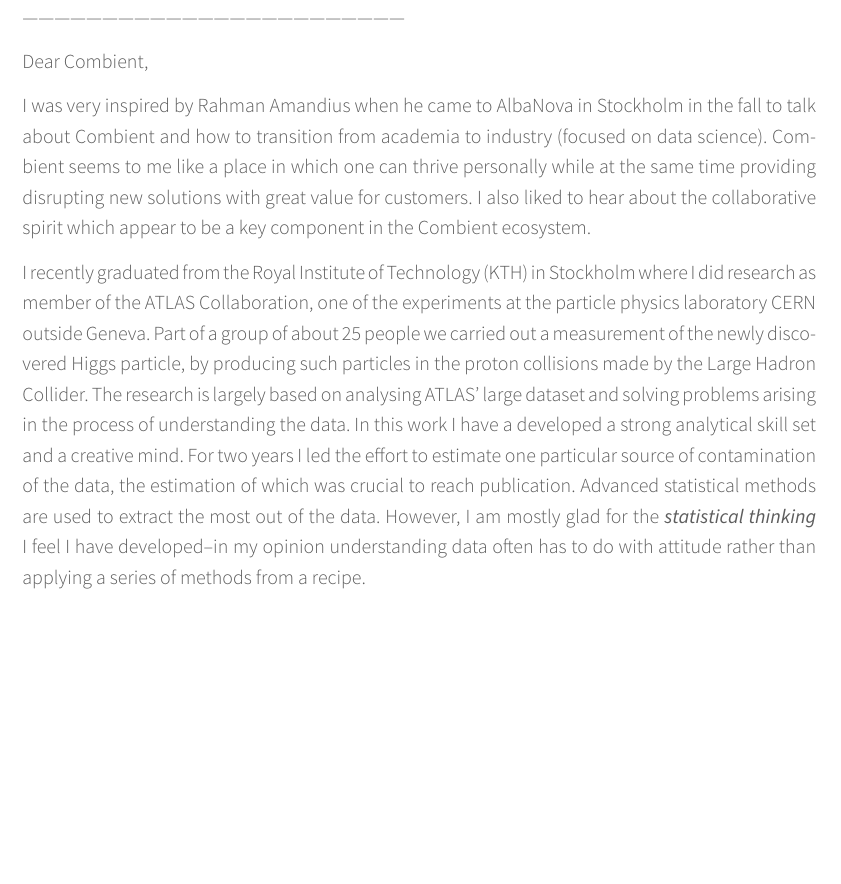
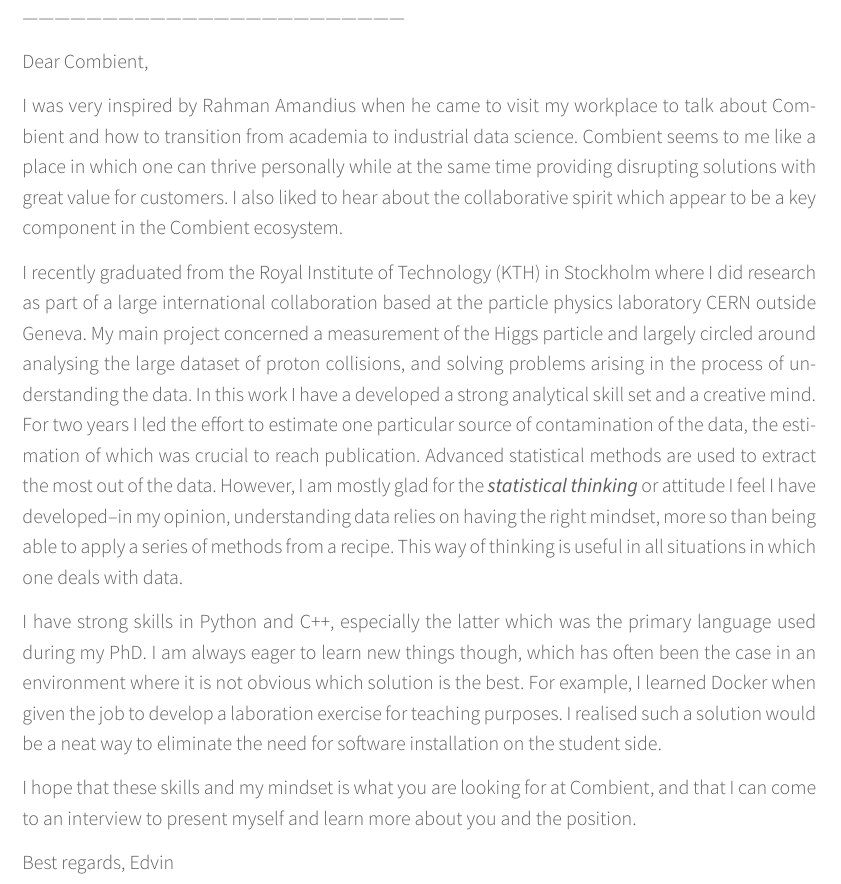
Before and after one commit to sidebo/cv-and-letter, a LaTeX CV (letter/cover_letter.tex): part of the page before the commit and part of page 1 of 2 after it, cut so that both start at the same text, the shorter picture padded with empty space. Compiled offline with XeLaTeX.

Commit message:
feedback from John, fixed, now slightly shorter

```diff
--- a/letter/cover_letter.tex
+++ b/letter/cover_letter.tex
@@ -107,18 +107,29 @@
 % letter starts here, copy paste below and paste into form
 Dear Combient,
 
-I was very inspired by Rahman Amandius when he came to AlbaNova in Stockholm in the fall to talk about Combient and how to transition from academia to industry (focused on data science).
-Combient seems to me like a place in which one can thrive personally while at the same time providing disrupting new solutions with great value for customers.
+I was very inspired by Rahman Amandius when he came to visit my workplace to talk about Combient and how to transition from academia to industrial data science.
+Combient seems to me like a place in which one can thrive personally while at the same time providing disrupting solutions with great value for customers.
 I also liked to hear about the collaborative spirit which appear to be a key component in the Combient ecosystem.
 
-I recently graduated from the Royal Institute of Technology (KTH) in Stockholm where I did research as member of the ATLAS Collaboration, one of the experiments at the particle physics laboratory CERN outside Geneva.
-Part of a group of about 25 people we carried out a measurement of the newly discovered Higgs particle, by producing such particles in the proton collisions made by the Large Hadron Collider.
-The research is largely based on analysing ATLAS' large dataset and solving problems arising in the process of understanding the data.
+I recently graduated from the Royal Institute of Technology (KTH) in Stockholm where I did research as part of a large international collaboration based at the particle physics laboratory CERN outside Geneva.
+%Part of a group of about 25 people we carried out a measurement of the newly discovered Higgs particle, by producing such particles in the proton collisions made by the Large Hadron Collider.
+My main project concerned a measurement of the Higgs particle and largely circled around analysing the large dataset of proton collisions, and solving problems arising in the process of understanding the data.
+%The research is largely based on analysing ATLAS' large dataset and solving problems arising in the process of understanding the data.
 In this work I have a developed a strong analytical skill set and a creative mind.
 For two years I led the effort to estimate one particular source of contamination of the data, the estimation of which was crucial to reach publication.
 Advanced statistical methods are used to extract the most out of the data.
-However, I am mostly glad for the {\it statistical thinking} I feel I have developed--in my opinion understanding data often has to do with attitude rather than applying a series of methods from a recipe.
+However, I am mostly glad for the {\it statistical thinking} or attitude I feel I have developed--in my opinion, understanding data relies on having the right mindset, more so than being able to apply a series of methods from a recipe.
+This way of thinking is useful in all situations in which one deals with data.
 
+I have strong skills in Python and C++, especially the latter which was the primary language used during my PhD.
+I am always eager to learn new things though, which has often been the case in an environment where it is not obvious which solution is the best.
+For example, I learned Docker when given the job to develop a laboration exercise for teaching purposes.
+I realised such a solution would be a neat way to eliminate the need for software installation on the student side.
+
+I hope that these skills and my mindset is what you are looking for at Combient, and that I can come to an interview to present myself and learn more about you and the position.
+
+Best regards,
+Edvin
 
 
 \end{cvletter}
```
Also changed, not shown: letter/cover_letter.pdf, 2 other files.
